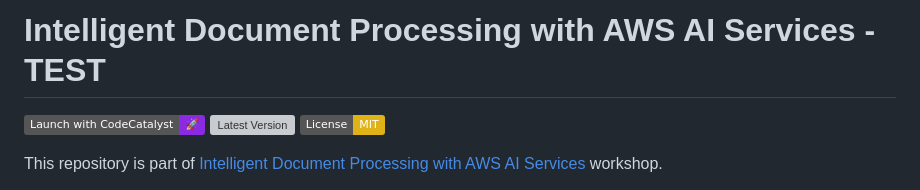
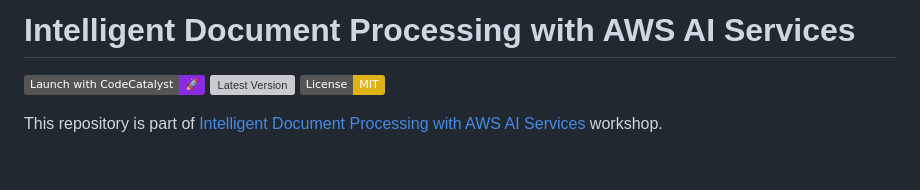
Before and after one commit to aws-samples/aws-ai-intelligent-document-processing, a Markdown page: README.md, the part around the change. GitHub-like rendering; badges without logos; blank space fills up the shorter version; grey boxes are pictures that could not be loaded.

```diff
--- a/README.md
+++ b/README.md
@@ -1,4 +1,4 @@
-# Intelligent Document Processing with AWS AI Services - TEST
+# Intelligent Document Processing with AWS AI Services
 
 [![Launch](https://img.shields.io/badge/Launch%20with%20CodeCatalyst-%F0%9F%9A%80-8A2BE2)](https://codecatalyst.aws/launch?options=%7B%22sourceRepository%22%3A%22https%3A%2F%2Fgithub.com%2Fvprince1%2Faws-ai-intelligent-document-processing%22%2C%22destinationRepositoryName%22%3A%22aws-ai-intelligent-document-processing%22%2C%22options%22%3A%5B%5B%22region%22%2C%22us-west-2%22%5D%5D%7D)
 [![Latest Version](https://img.shields.io/github/tag/aws-samples/aws-ai-intelligent-document-processing)](https://github.com/aws-samples/aws-ai-intelligent-document-processing/releases)
```
